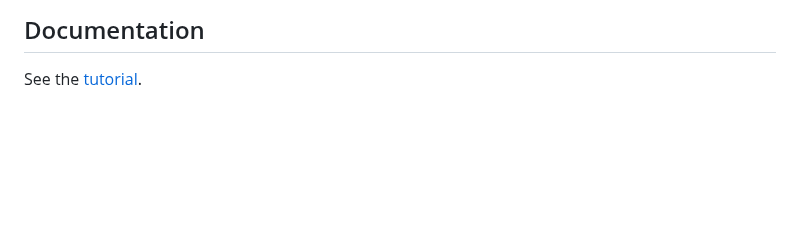
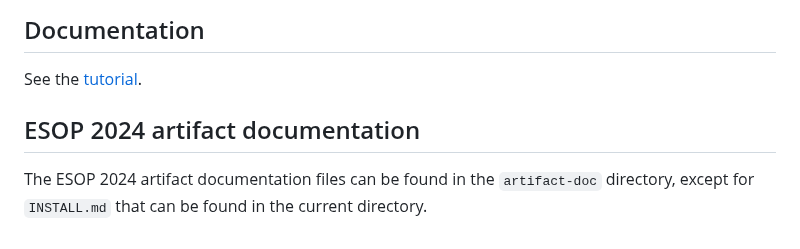
Before and after one commit to coq-community/trocq, a Markdown page: README.md, the part around the change. Rendered like a GitHub page; blank space fills up the shorter version.

Commit message:
:memo: ESOP2024 documentation pointer

```diff
--- a/README.md
+++ b/README.md
@@ -73,3 +73,7 @@ they are documented in the [GETTING_STARTED.md file](GETTING_STARTED.md).
 ## Documentation
 
 See the [tutorial](artifact-doc/TUTORIAL.md).
+
+## ESOP 2024 artifact documentation
+
+The ESOP 2024 artifact documentation files can be found in the `artifact-doc` directory, except for `INSTALL.md` that can be found in the current directory.
```
